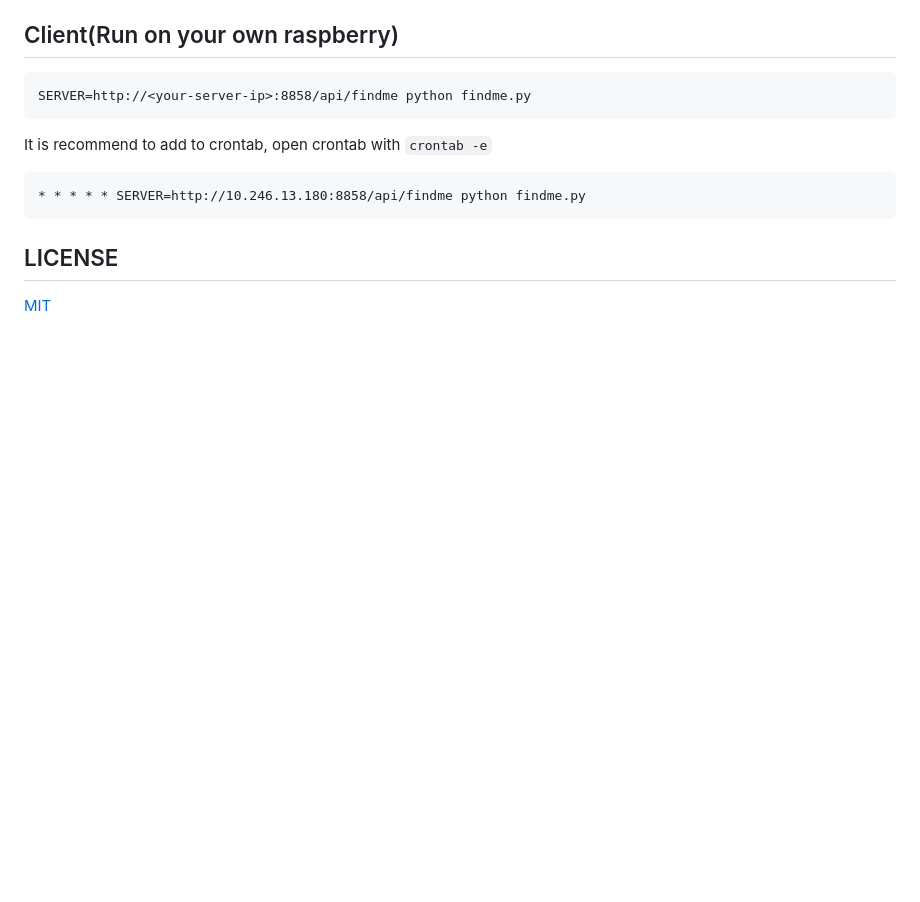
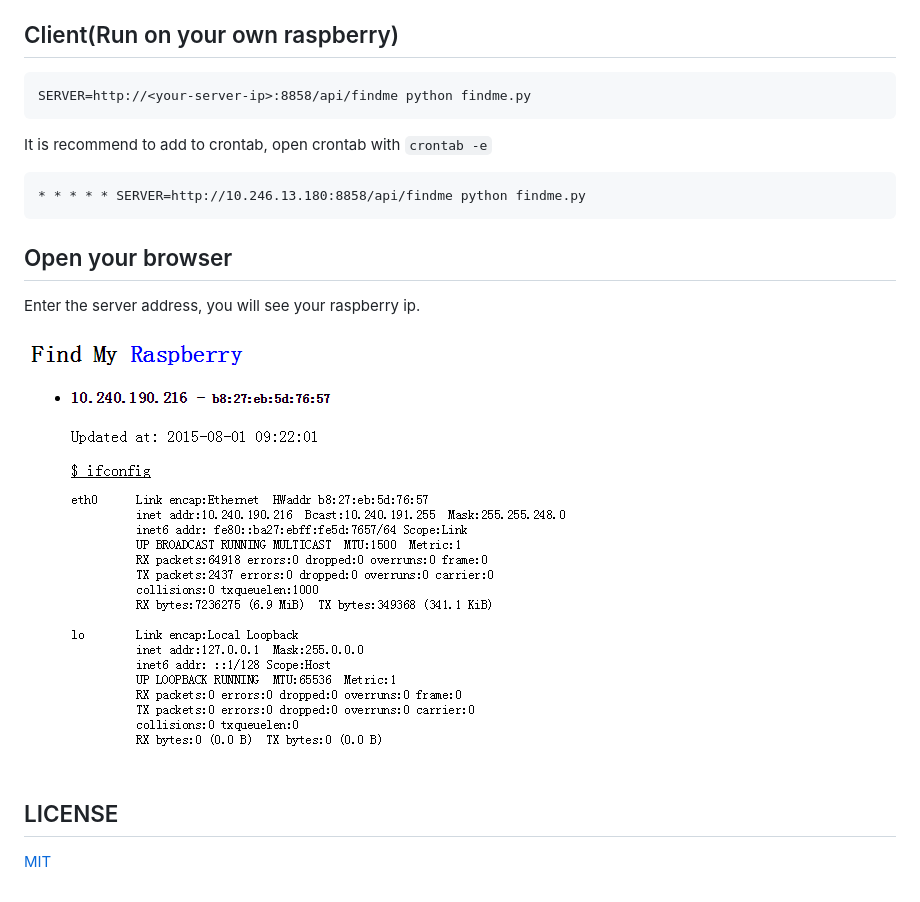
Before and after one commit to codeskyblue/findme, a Markdown page: README.md, the part around the change. GitHub-like rendering; pictures changed too: static/demo.png (added); blank space fills up the shorter version.

Commit message:
add demo pic

```diff
--- a/README.md
+++ b/README.md
@@ -17,5 +17,10 @@ It is recommend to add to crontab, open crontab with `crontab -e`
 
 	* * * * * SERVER=http://10.246.13.180:8858/api/findme python findme.py
 
+## Open your browser
+Enter the server address, you will see your raspberry ip.
+
+![demo](static/demo.png)
+
 ## LICENSE
 [MIT](LICENSE)
```
